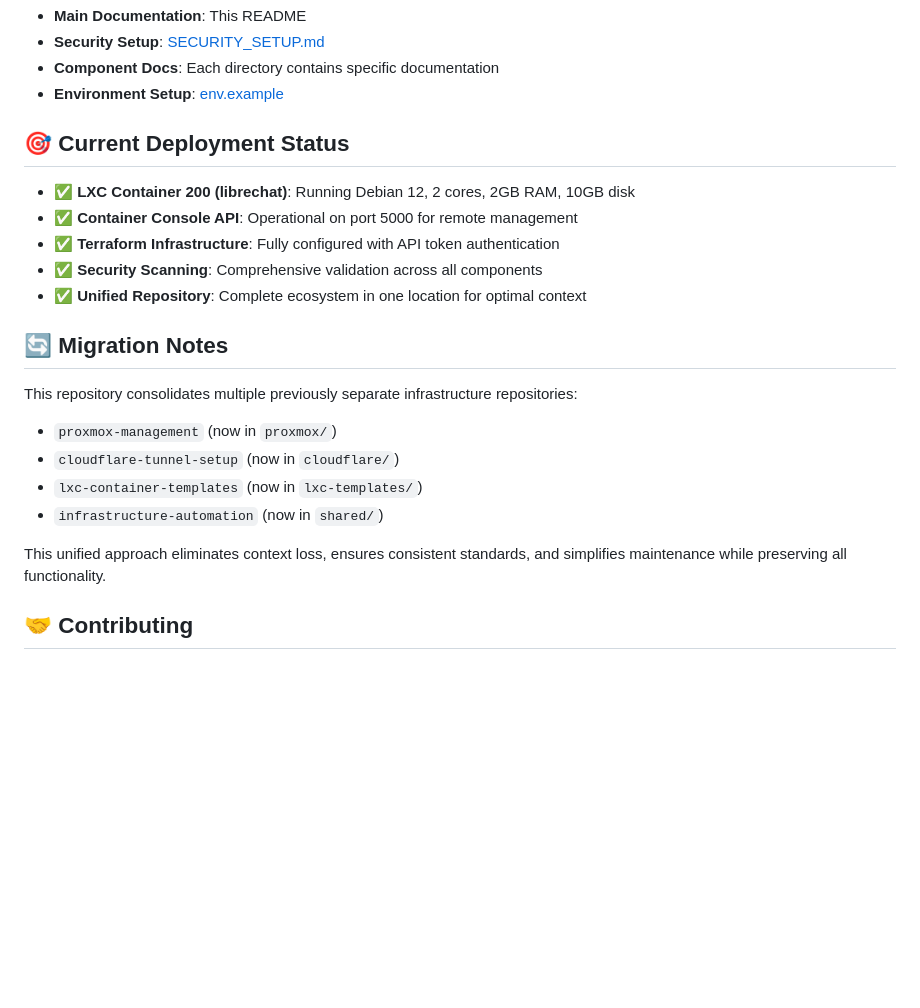
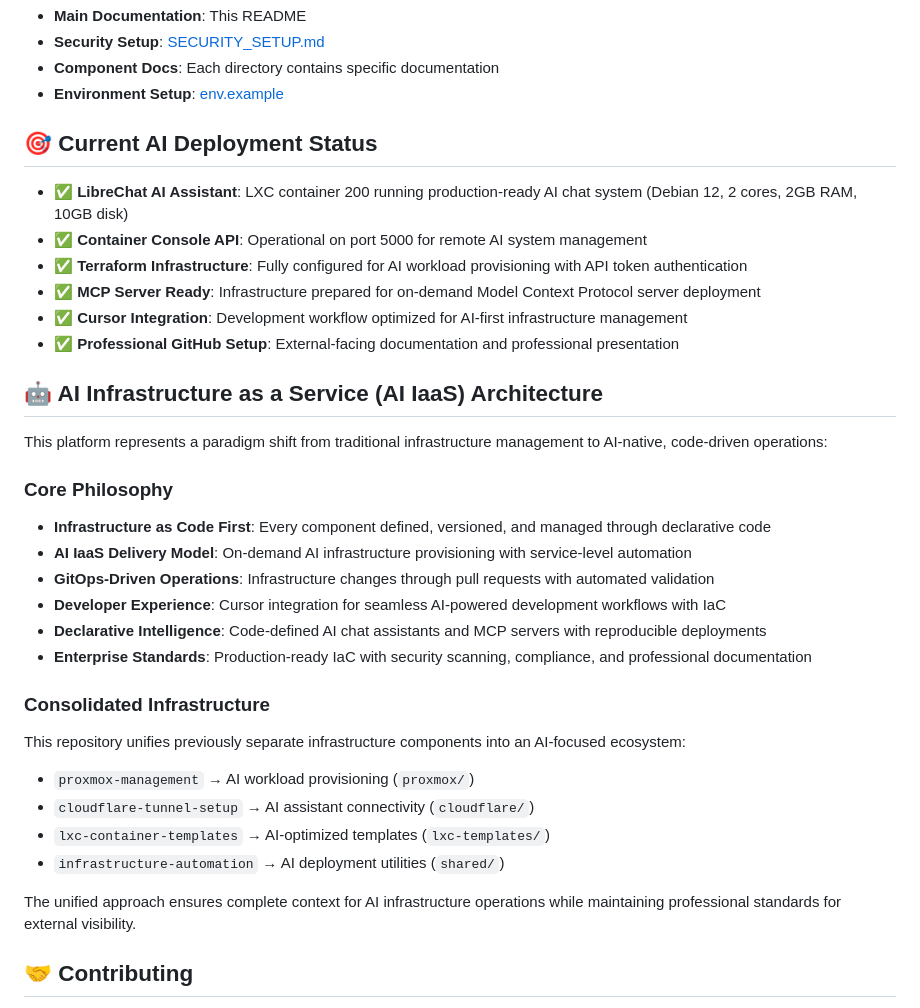
Before and after one commit to edwardhallam/lumadeploy-ai-infrastructure, a Markdown page: README.md, the part around the change printed below. Drawn GitHub-style; blank space fills up the shorter version.

```diff
--- a/README.md
+++ b/README.md
@@ -130,23 +142,35 @@ See [SECURITY_SETUP.md](SECURITY_SETUP.md) for detailed security information.
 - **Component Docs**: Each directory contains specific documentation
 - **Environment Setup**: [env.example](env.example)
 
-## 🎯 Current Deployment Status
+## 🎯 Current AI Deployment Status
 
-- **✅ LXC Container 200 (librechat)**: Running Debian 12, 2 cores, 2GB RAM, 10GB disk
-- **✅ Container Console API**: Operational on port 5000 for remote management
-- **✅ Terraform Infrastructure**: Fully configured with API token authentication
-- **✅ Security Scanning**: Comprehensive validation across all components
-- **✅ Unified Repository**: Complete ecosystem in one location for optimal context
+- **✅ LibreChat AI Assistant**: LXC container 200 running production-ready AI chat system (Debian 12, 2 cores, 2GB RAM, 10GB disk)
+- **✅ Container Console API**: Operational on port 5000 for remote AI system management
+- **✅ Terraform Infrastructure**: Fully configured for AI workload provisioning with API token authentication
+- **✅ MCP Server Ready**: Infrastructure prepared for on-demand Model Context Protocol server deployment
+- **✅ Cursor Integration**: Development workflow optimized for AI-first infrastructure management
+- **✅ Professional GitHub Setup**: External-facing documentation and professional presentation
 
-## 🔄 Migration Notes
+## 🤖 AI Infrastructure as a Service (AI IaaS) Architecture
 
-This repository consolidates multiple previously separate infrastructure repositories:
-- `proxmox-management` (now in `proxmox/`)
-- `cloudflare-tunnel-setup` (now in `cloudflare/`)
-- `lxc-container-templates` (now in `lxc-templates/`)
-- `infrastructure-automation` (now in `shared/`)
+This platform represents a paradigm shift from traditional infrastructure management to AI-native, code-driven operations:
 
-This unified approach eliminates context loss, ensures consistent standards, and simplifies maintenance while preserving all functionality.
+### Core Philosophy
+- **Infrastructure as Code First**: Every component defined, versioned, and managed through declarative code
+- **AI IaaS Delivery Model**: On-demand AI infrastructure provisioning with service-level automation
+- **GitOps-Driven Operations**: Infrastructure changes through pull requests with automated validation
+- **Developer Experience**: Cursor integration for seamless AI-powered development workflows with IaC
+- **Declarative Intelligence**: Code-defined AI chat assistants and MCP servers with reproducible deployments
+- **Enterprise Standards**: Production-ready IaC with security scanning, compliance, and professional documentation
+
+### Consolidated Infrastructure
+This repository unifies previously separate infrastructure components into an AI-focused ecosystem:
+- `proxmox-management` → AI workload provisioning (`proxmox/`)
+- `cloudflare-tunnel-setup` → AI assistant connectivity (`cloudflare/`)
+- `lxc-container-templates` → AI-optimized templates (`lxc-templates/`)
+- `infrastructure-automation` → AI deployment utilities (`shared/`)
+
+The unified approach ensures complete context for AI infrastructure operations while maintaining professional standards for external visibility.
 
 ## 🤝 Contributing
 
```
Also changed, not shown: other parts of README.md (+56 -44 lines).
